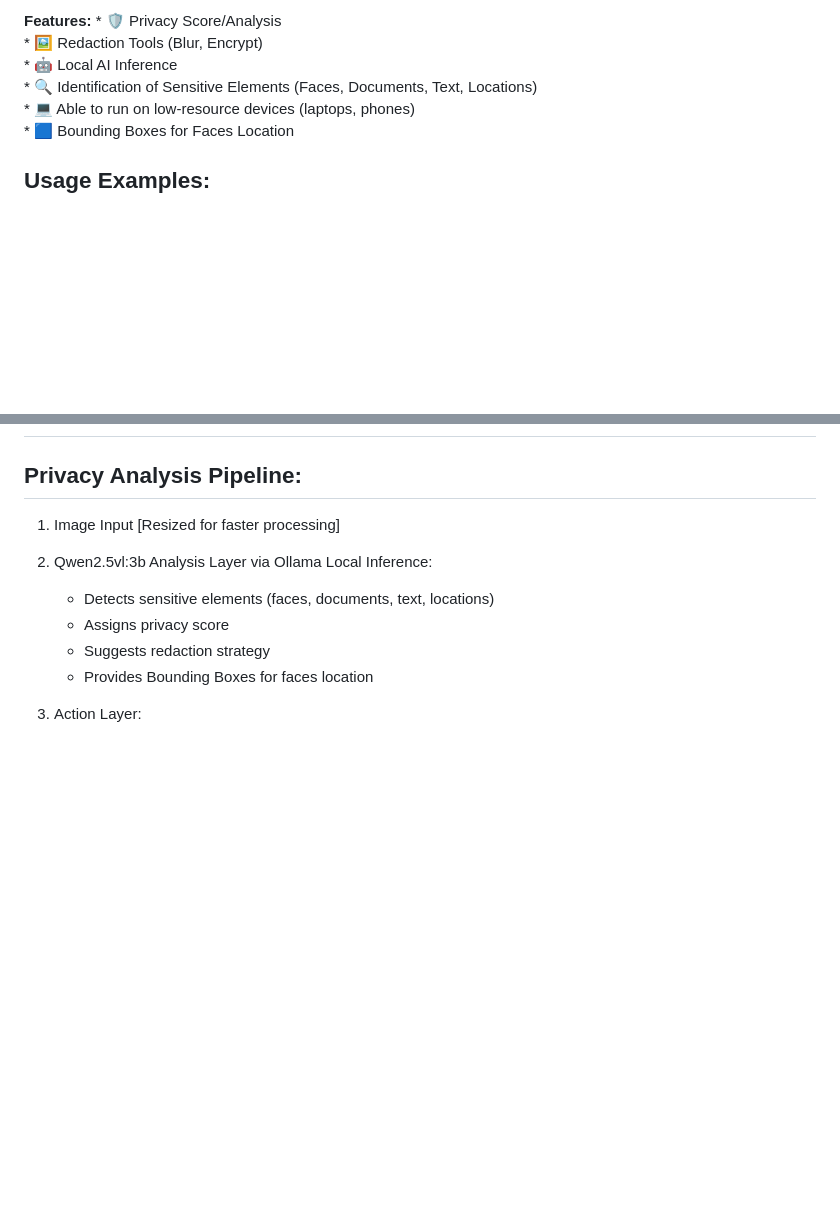
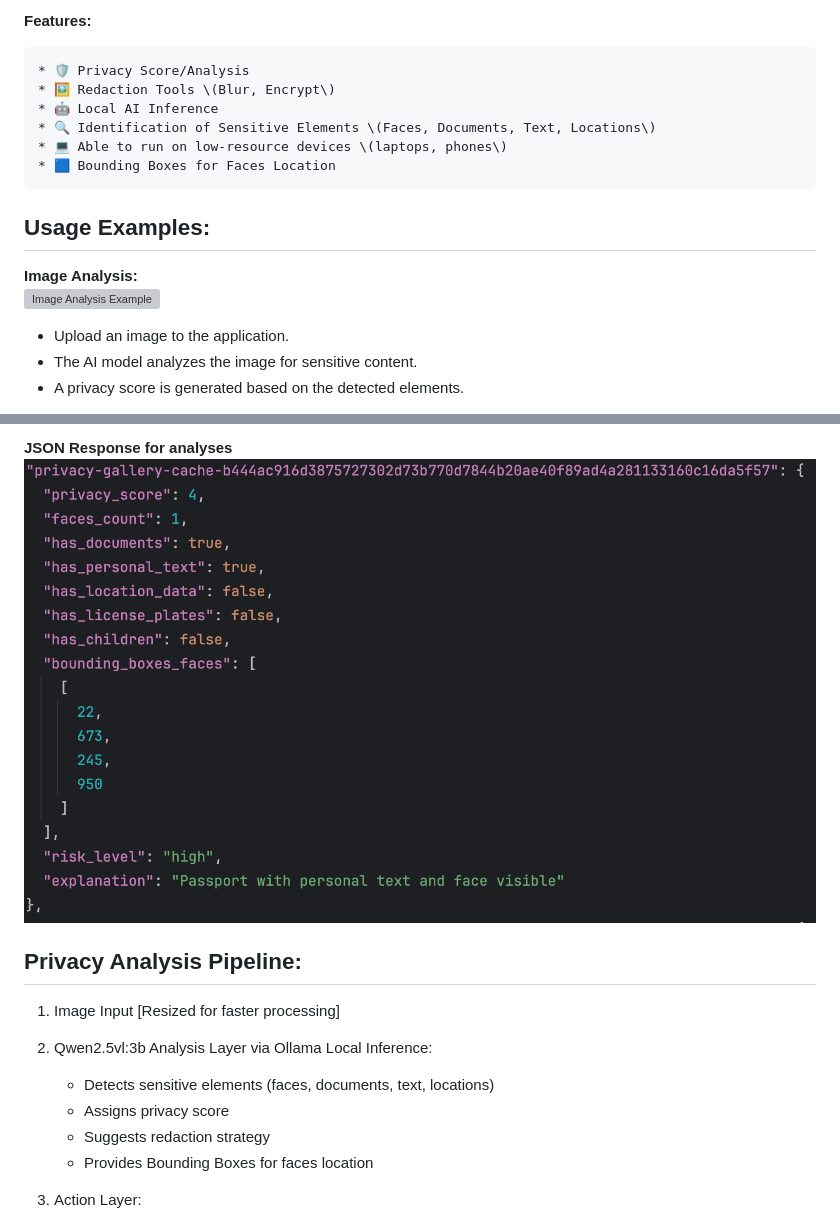
Before and after one commit to mattcxj02/pixelsafe-ai, a Markdown page: README.md, 2 parts joined by grey strips. Rendered like a GitHub page; pictures changed too: assets/json_response.png (added); blank space fills up the shorter version; grey boxes are pictures that could not be loaded.

Commit message:
included images

```diff
--- a/README.md
+++ b/README.md
@@ -50,6 +51,7 @@ In the age of social media and cloud storage, it is easy to lose track of the se
     *   No external libraries are used in the frontend. The application is built using vanilla JavaScript.
 
 **Features:**
+
     * 🛡️ Privacy Score/Analysis
     * 🖼️ Redaction Tools \(Blur, Encrypt\)
     * 🤖 Local AI Inference
@@ -61,4 +63,11 @@ In the age of social media and cloud storage, it is easy to lose track of the se
 
 ## **Usage Examples:**
 
+**Image Analysis:**
+<br>
+   ![Image Analysis Example](assets/home_page.png)
+<br>
+   - Upload an image to the application.
+   - The AI model analyzes the image for sensitive content.
+   - A privacy score is generated based on the detected elements.
 
@@ -65,4 +78,8 @@ In the age of social media and cloud storage, it is easy to lose track of the se
 
+**JSON Response for analyses**
+<br>
+   ![Image Analysis Example](assets/json_response.png)
+<br>
 
 ## **Privacy Analysis Pipeline:**
   1. Image Input [Resized for faster processing]
```
Also changed, not shown: other parts of README.md (+5 -0 lines), assets/prompt.png (added), 6 other files.
